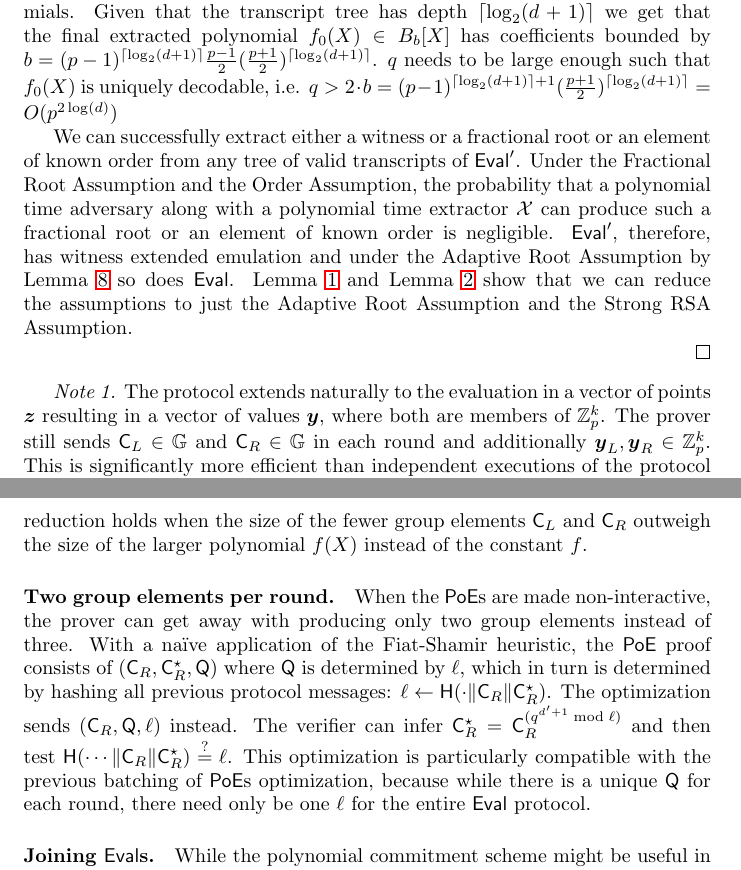
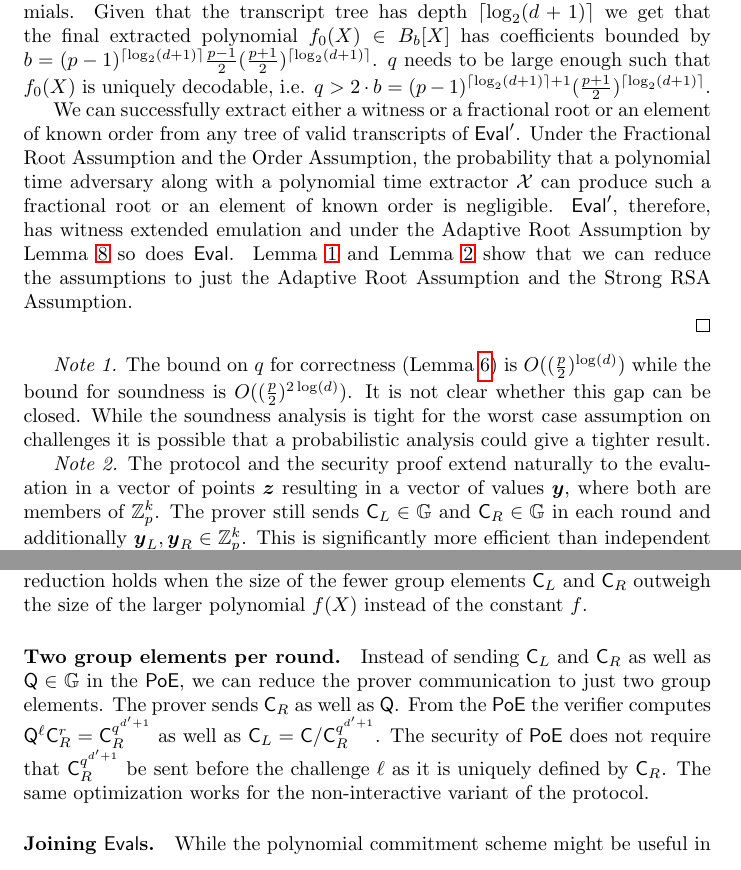
Before and after one commit to bbuenz/darker, a LaTeX paper (polycommit.tex): two parts of pages 23 and 24 of 38, joined at a grey line, cut so that both start at the same text. Compiled offline with pdfLaTeX.

Commit message:
optimization

```diff
--- a/polycommit.tex
+++ b/polycommit.tex
@@ -755,7 +756,7 @@ Note that the application of Lemma~\ref{lem:intrandomcombine} requires that $q/2
 
 The check on $f$ ensures that $|f|\leq b=\frac{(p-1)}{2} (\frac{p+1}{2})^{\lceil \log_2(d+1)\rceil}$.
 Lemma \ref{lem:forking} in each invocation guarantees that the extracted parent polynomial has coefficients at most $(p-1)$ larger than the coefficients of the childrens polynomials. Given that the transcript tree has depth $\lceil \log_2(d+1)\rceil$ we get that the final extracted polynomial $f_0(X)\in B_b[X]$ has coefficients bounded by $b=(p-1)^{\lceil \log_2(d+1)\rceil} \frac{p-1}{2}(\frac{p+1}{2})^{\lceil \log_2(d+1)\rceil}$.
-$q$ needs to be large enough such that $f_0(X)$ is uniquely decodable, i.e. $q>2\cdot b=(p-1)^{\lceil \log_2(d+1)\rceil+1}(\frac{p+1}{2})^{\lceil \log_2(d+1)\rceil}=O(p^{2\log(d)})$
+$q$ needs to be large enough such that $f_0(X)$ is uniquely decodable, i.e. $q>2\cdot b=(p-1)^{\lceil \log_2(d+1)\rceil+1}(\frac{p+1}{2})^{\lceil \log_2(d+1)\rceil}$.
 
 We can successfully extract either a witness or a fractional root or an element of known order from any tree of valid transcripts of $\eval'$.
 Under the Fractional Root Assumption and the Order Assumption, the probability that a polynomial time adversary along with a polynomial time extractor $\mathcal{X}$ can produce such a fractional root or an element of known order is negligible. $\eval'$, therefore, has witness extended emulation and under the Adaptive Root Assumption by Lemma \ref{lemma:poe_security} so does $\eval$.
@@ -782,8 +783,10 @@ Lemma \ref{lem:ordertoadaptive} and Lemma \ref{lem:strongtofractional} show that
 \end{proof}
 
 %{\it Note 1.} The extractability proof shows that the extractor is successful whenever the coefficients of the prover's polynomial are bounded in absolute value by $2^ip^{\lceil \log_2(d_{\it max} + 1) \rceil+i}$ or, after the final induction step, by $2^{\lceil \log_2(d_{\it max} + 1) \rceil}p^{2\lceil \log_2(d_{\it max} + 1) \rceil}$. In other words, prover who starts with a polynomial with at least one of the coefficients outside of this range, will succeed with negligible probability. However, the proof fails to cover what happens when he selects a polynomial within this range but outside $[0;p-1]$. As per correctness, his success is only guaranteed if all coefficients lie within this last range. Additionally this growing bound supplies in turn a lower bound on $q$. The coefficients that are too large in absolute value should percolate along with the recursion, remaining outside the bounds even after multiplication by a random $\alpha$. The set of possible coefficients must therefore be a factor $2^\lambda$ larger than the bounded interval. And therefore, $q > 2^{\lambda + \lceil \log_2(d_{\it max} + 1) \rceil}p^{2\lceil \log_2(d_{\it max} + 1) \rceil}$. \alan{Is this still relevant? Feel free to drop if not.}
+\textit{Note 1.}
+The bound on $q$ for correctness (Lemma \ref{lem:correctness}) is $O((\frac{p}{2})^{\log(d)})$ while the bound for soundness is $O((\frac{p}{2})^{2 \log(d)})$. It is not clear whether this gap can be closed. While the soundness analysis is tight for the worst case assumption on challenges it is possible that a probabilistic analysis could give a tighter result.
 
-\textit{Note 1.} The protocol extends naturally to the evaluation in a vector of points $\boldsymbol{z}$ resulting in a vector of values $\boldsymbol{y}$, where both are members of $\mathbb{Z}_p^k$. The prover still sends $\gr{C}_L\in \GG$ and $\gr{C}_R\in \GG$ in each round and additionally $\boldsymbol{y}_L,\boldsymbol{y}_R \in \ZZ^k_p$. This is significantly more efficient than independent executions of the protocol as the encoding of group elements is usually much larger than the encoding of elements in $\ZZ_p$. \benedikt{Move this to optimizations?}
+\textit{Note 2.} The protocol and the security proof extend naturally to the evaluation in a vector of points $\boldsymbol{z}$ resulting in a vector of values $\boldsymbol{y}$, where both are members of $\mathbb{Z}_p^k$. The prover still sends $\gr{C}_L\in \GG$ and $\gr{C}_R\in \GG$ in each round and additionally $\boldsymbol{y}_L,\boldsymbol{y}_R \in \ZZ^k_p$. This is significantly more efficient than independent executions of the protocol as the encoding of group elements is usually much larger than the encoding of elements in $\ZZ_p$. \benedikt{Move this to optimizations?}
 \subsection{Optimizations and Performance}
 \label{subsec:optimiztion}
 We present several ideas for optimizing the performance of the $\pro{Eval}$ protocol.
@@ -796,7 +799,11 @@ We present several ideas for optimizing the performance of the $\pro{Eval}$ prot
 
 %\textit{Non-interactivity.} All the challenges of the verifier are public coin. Therefore, the protocol can be made non-interactive in the random oracle model with the Fiat-Shamir heuristic~\cite{C:FiaSha86}. This technique replaces each message of the verifier with the hash of all previous protocol messages, lifted to the appropriate domain.
 
-\paragraph{Two group elements per round.} When the $\mathsf{PoE}$s are made non-interactive, the prover can get away with producing only two group elements instead of three. With a naïve application of the Fiat-Shamir heuristic, the $\mathsf{PoE}$ proof consists of $(\gr{C}_R, \gr{C}_R^\star, \gr{Q})$ where $\gr{Q}$ is determined by $\ell$, which in turn is determined by hashing all previous protocol messages: $\ell \gets \mathsf{H}(\cdot \Vert \gr{C}_R \Vert \gr{C}_R^\star)$. The optimization sends $(\gr{C}_R, \gr{Q}, \ell)$ instead. The verifier can infer $\gr{C}_R^\star = \gr{C}_R^{(q^{d'+1} \bmod \ell)}$ and then test $\mathsf{H}(\cdots \Vert \gr{C}_R \Vert \gr{C}_R^\star) \stackrel{?}{=} \ell$. This optimization is particularly compatible with the previous batching of $\mathsf{PoE}$s optimization, because while there is a unique $\gr{Q}$ for each round, there need only be one $\ell$ for the entire $\eval$ protocol.
+%Q^{\ell}g^r x mod \ell = r
+%
+\paragraph{Two group elements per round.} Instead of sending $\gr{C}_L$ and $\gr{C}_R$ as well as $\gr{Q}\in \GG$ in the \textsf{PoE}, we can reduce the prover communication to just two group elements. The prover sends $\gr{C}_R$ as well as $\gr{Q}$. From the $\textsf{PoE}$ the verifier computes $\gr{Q}^{\ell} \gr{C}_R^r=\gr{C}_R^{q^{d'+1}}$ as well as $\gr{C}_L=\gr{C}/\gr{C}_R^{q^{d'+1}}$. The security of $\textsf{PoE}$ does not require that $\gr{C}_R^{q^{d'+1}}$ be sent before the challenge $\ell$ as it is uniquely defined by $\gr{C}_R$.
+The same optimization works for the non-interactive variant of the protocol.
+%When the $\mathsf{PoE}$s are made non-interactive, the prover can get away with producing only two group elements instead of three. With a naïve application of the Fiat-Shamir heuristic, the $\mathsf{PoE}$ proof consists of $(\gr{C}_R, \gr{C}_R^\star, \gr{Q})$ where $\gr{Q}$ is determined by $\ell$, which in turn is determined by hashing all previous protocol messages: $\ell \gets \mathsf{H}(\cdot \Vert \gr{C}_R \Vert \gr{C}_R^\star)$. The optimization sends $(\gr{C}_R, \gr{Q}, \ell)$ instead. The verifier can infer $\gr{C}_R^\star = \gr{C}_R^{(q^{d'+1} \bmod \ell)}$ and then test $\mathsf{H}(\cdots \Vert \gr{C}_R \Vert \gr{C}_R^\star) \stackrel{?}{=} \ell$. This optimization is particularly compatible with the previous batching of $\mathsf{PoE}$s optimization, because while there is a unique $\gr{Q}$ for each round, there need only be one $\ell$ for the entire $\eval$ protocol.
 
 \paragraph{Joining $\mathsf{Eval}$s.} While the polynomial commitment scheme might be useful in a standalone context, it is certainly useful as a primitive tool applied in multiple places in a SNARK construction. In such cases, the scheme's homomorphic properties enable another reduction of the bandwidth cost. Instead of proving $k$ evaluations of $k$ polynomials, it suffices to state $k$ evaluation claims and proceed to prove one evaluation of a random linear combination of the $k$ polynomials, with the random weights being supplied by the verifier. If the points $z$ in which the evaluations are queried, are different, then the batched protocol must account for different $(y_i, y_{L,i}, y_{R,i})$ tuples in every round, one for each point $z_i$. The communication cost scales linearly with the number of distinct evaluation points, but the amortization technique remains concretely effective as the group elements dominates the communication cost for a single standalone protocol. This optimization is important enough to warrant its own security proof. Correctness is immediate (after accounting for a larger bound), so we focus on knowledge-soundness.
 
```
Also changed, not shown: polycommit.tex (13 more changed lines).
